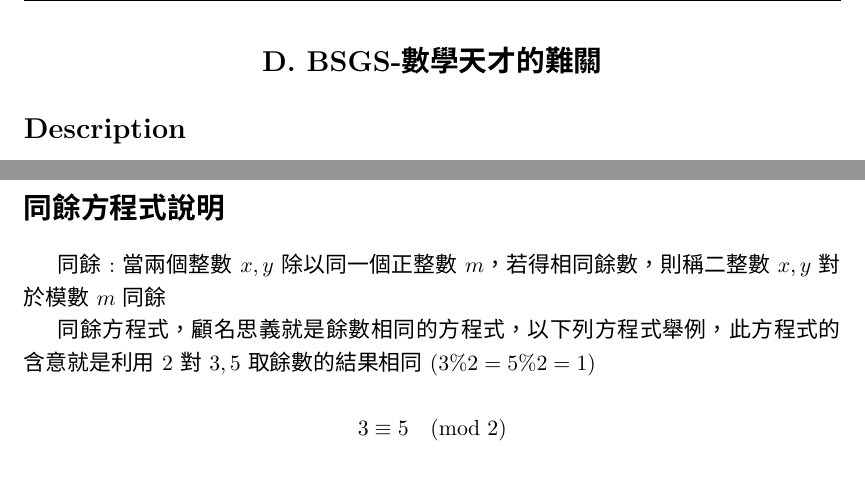
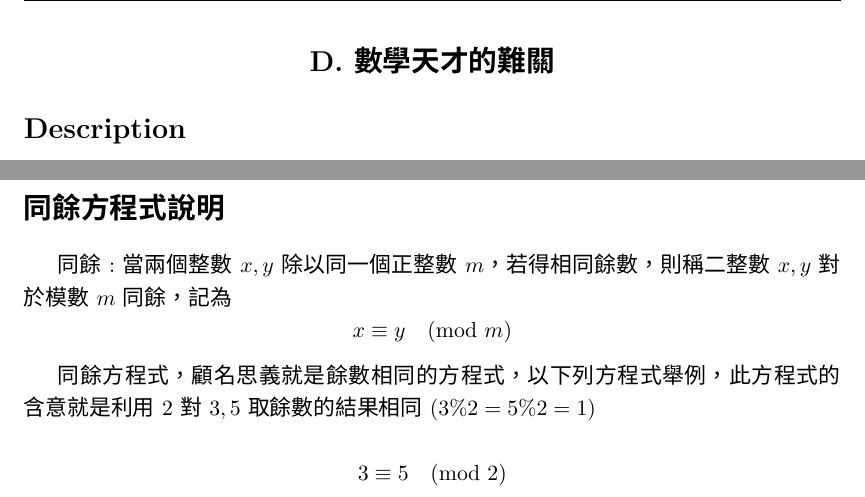
Before and after one commit to Ccucumber12/111YLSHPC, a LaTeX document (BSGS/statement/statement.tex): two parts of page 1 of 3, joined at a grey line, cut so that both start at the same text. Compiled offline with XeLaTeX.

Commit message:
BSGS Statement minor fix

```diff
--- a/BSGS/statement/statement.tex
+++ b/BSGS/statement/statement.tex
@@ -43,7 +43,7 @@
 \begin{document}
 
 \begin{center}
-\section*{D. BSGS-數學天才的難關}
+\section*{D. 數學天才的難關}
 \end{center}
 
 \section*{Description}
@@ -62,7 +62,10 @@ $$
 
 \section*{同餘方程式說明}
 
-同餘$:$當兩個整數$x, y$除以同一個正整數$m$，若得相同餘數，則稱二整數$x, y$對於模數$m$同餘
+同餘$:$當兩個整數$x, y$除以同一個正整數$m$，若得相同餘數，則稱二整數$x, y$對於模數$m$同餘，記為
+$$
+	x \equiv y \pmod m
+$$
 
 同餘方程式，顧名思義就是餘數相同的方程式，以下列方程式舉例，
 此方程式的含意就是利用$2$對$3, 5$取餘數的結果相同($3\%2 = 5 \% 2 = 1$)\\
```
Also changed, not shown: BSGS/statement/statement.pdf, BSGS/statement/statement.tex (3 more changed lines).
